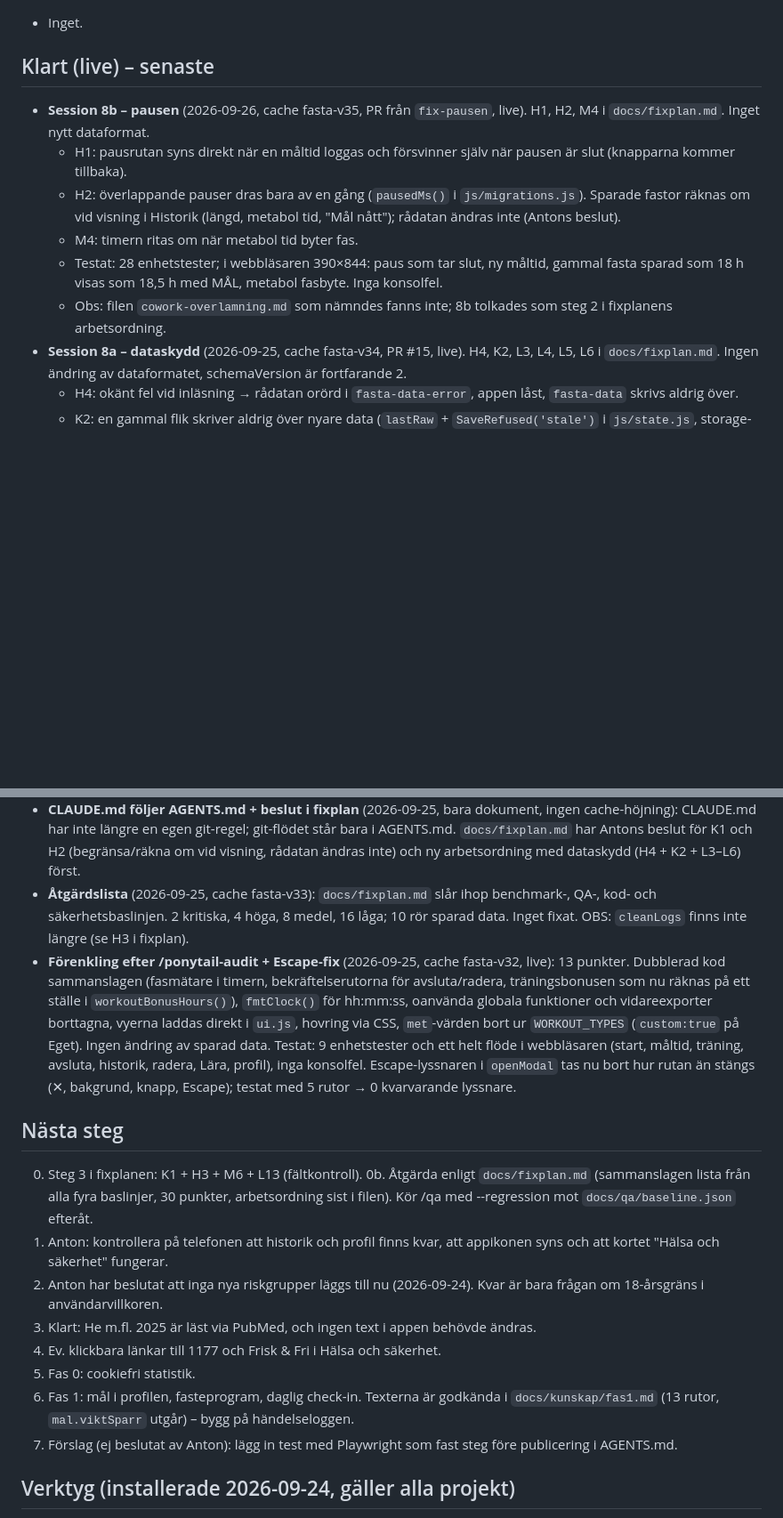
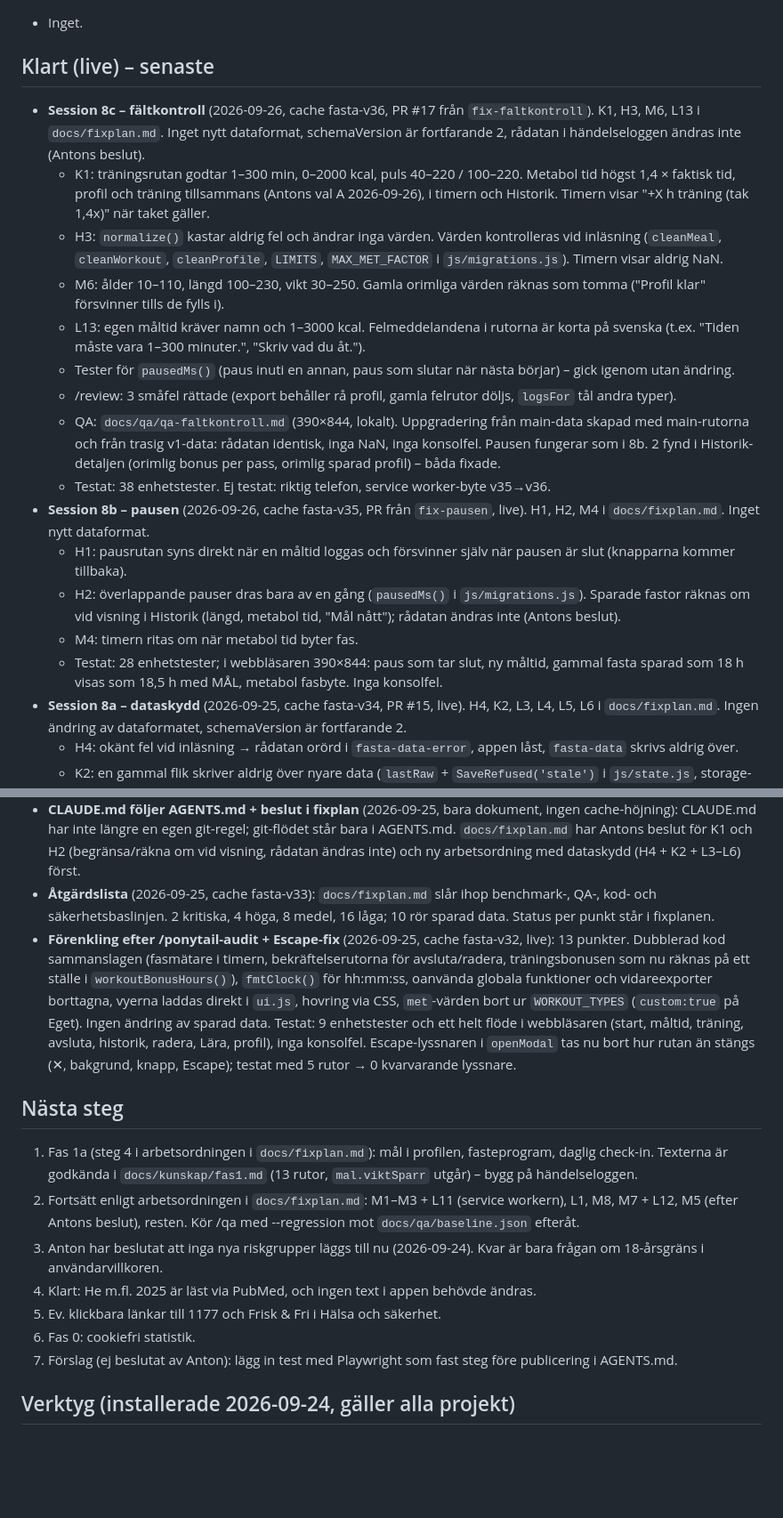
Before and after one commit to Pighills/Fasta, a Markdown page: docs/STATUS.md, 2 parts joined by grey strips. Shown at 89% size. Drawn GitHub-style; blank space fills up the shorter version.

```diff
--- a/docs/STATUS.md
+++ b/docs/STATUS.md
@@ -23,12 +23,20 @@ Uppdateras av AI-assistenten i slutet av varje arbetspass.
 - Inget.
 
 ## Klart (live) – senaste
+- **Session 8c – fältkontroll** (2026-09-26, cache fasta-v36, PR #17 från `fix-faltkontroll`). K1, H3, M6, L13 i `docs/fixplan.md`. Inget nytt dataformat, schemaVersion är fortfarande 2, rådatan i händelseloggen ändras inte (Antons beslut).
+  - K1: träningsrutan godtar 1–300 min, 0–2000 kcal, puls 40–220 / 100–220. Metabol tid högst 1,4 × faktisk tid, profil och träning tillsammans (Antons val A 2026-09-26), i timern och Historik. Timern visar "+X h träning (tak 1,4x)" när taket gäller.
+  - H3: `normalize()` kastar aldrig fel och ändrar inga värden. Värden kontrolleras vid inläsning (`cleanMeal`, `cleanWorkout`, `cleanProfile`, `LIMITS`, `MAX_MET_FACTOR` i `js/migrations.js`). Timern visar aldrig NaN.
+  - M6: ålder 10–110, längd 100–230, vikt 30–250. Gamla orimliga värden räknas som tomma ("Profil klar" försvinner tills de fylls i).
+  - L13: egen måltid kräver namn och 1–3000 kcal. Felmeddelandena i rutorna är korta på svenska (t.ex. "Tiden måste vara 1–300 minuter.", "Skriv vad du åt.").
+  - Tester för `pausedMs()` (paus inuti en annan, paus som slutar när nästa börjar) – gick igenom utan ändring.
+  - /review: 3 småfel rättade (export behåller rå profil, gamla felrutor döljs, `logsFor` tål andra typer).
+  - QA: `docs/qa/qa-faltkontroll.md` (390×844, lokalt). Uppgradering från main-data skapad med main-rutorna och från trasig v1-data: rådatan identisk, inga NaN, inga konsolfel. Pausen fungerar som i 8b. 2 fynd i Historik-detaljen (orimlig bonus per pass, orimlig sparad profil) – båda fixade.
+  - Testat: 38 enhetstester. Ej testat: riktig telefon, service worker-byte v35→v36.
 - **Session 8b – pausen** (2026-09-26, cache fasta-v35, PR från `fix-pausen`, live). H1, H2, M4 i `docs/fixplan.md`. Inget nytt dataformat.
   - H1: pausrutan syns direkt när en måltid loggas och försvinner själv när pausen är slut (knapparna kommer tillbaka).
   - H2: överlappande pauser dras bara av en gång (`pausedMs()` i `js/migrations.js`). Sparade fastor räknas om vid visning i Historik (längd, metabol tid, "Mål nått"); rådatan ändras inte (Antons beslut).
   - M4: timern ritas om när metabol tid byter fas.
   - Testat: 28 enhetstester; i webbläsaren 390×844: paus som tar slut, ny måltid, gammal fasta sparad som 18 h visas som 18,5 h med MÅL, metabol fasbyte. Inga konsolfel.
-  - Obs: filen `cowork-overlamning.md` som nämndes fanns inte; 8b tolkades som steg 2 i fixplanens arbetsordning.
 - **Session 8a – dataskydd** (2026-09-25, cache fasta-v34, PR #15, live). H4, K2, L3, L4, L5, L6 i `docs/fixplan.md`. Ingen ändring av dataformatet, schemaVersion är fortfarande 2.
   - H4: okänt fel vid inläsning → rådatan orörd i `fasta-data-error`, appen låst, `fasta-data` skrivs aldrig över.
   - K2: en gammal flik skriver aldrig över nyare data (`lastRaw` + `SaveRefused('stale')` i `js/state.js`, storage-händelsen läser om).
@@ -41,18 +49,16 @@ Uppdateras av AI-assistenten i slutet av varje arbetspass.
   - QA före publicering: `docs/qa/qa-dataskydd.md` (390×844, lokalt eftersom Vercels förhandsversion kräver inloggning). Uppgradering från main-data och från v1 gav identisk historik och profil; flöden, två flikar och alla fyra meddelanden OK; inga konsolfel. Ej testat: riktig telefon (installerad app, offline, notch), service worker-byte v33→v34, frusen bakgrundsflik.
 - **AGENTS.md** (2026-09-25): AI-assistenten testar själv i mobilstorlek (390×844) före "klart"; ändringar av lagrad data kräver /qa-only mot förhandsversionen och test av uppgradering. Anton testar bara på datorn.
 - **CLAUDE.md följer AGENTS.md + beslut i fixplan** (2026-09-25, bara dokument, ingen cache-höjning): CLAUDE.md har inte längre en egen git-regel; git-flödet står bara i AGENTS.md. `docs/fixplan.md` har Antons beslut för K1 och H2 (begränsa/räkna om vid visning, rådatan ändras inte) och ny arbetsordning med dataskydd (H4 + K2 + L3–L6) först.
-- **Åtgärdslista** (2026-09-25, cache fasta-v33): `docs/fixplan.md` slår ihop benchmark-, QA-, kod- och säkerhetsbaslinjen. 2 kritiska, 4 höga, 8 medel, 16 låga; 10 rör sparad data. Inget fixat. OBS: `cleanLogs` finns inte längre (se H3 i fixplan).
+- **Åtgärdslista** (2026-09-25, cache fasta-v33): `docs/fixplan.md` slår ihop benchmark-, QA-, kod- och säkerhetsbaslinjen. 2 kritiska, 4 höga, 8 medel, 16 låga; 10 rör sparad data. Status per punkt står i fixplanen.
 - **Förenkling efter /ponytail-audit + Escape-fix** (2026-09-25, cache fasta-v32, live): 13 punkter. Dubblerad kod sammanslagen (fasmätare i timern, bekräftelserutorna för avsluta/radera, träningsbonusen som nu räknas på ett ställe i `workoutBonusHours()`), `fmtClock()` för hh:mm:ss, oanvända globala funktioner och vidareexporter borttagna, vyerna laddas direkt i `ui.js`, hovring via CSS, `met`-värden bort ur `WORKOUT_TYPES` (`custom:true` på Eget). Ingen ändring av sparad data. Testat: 9 enhetstester och ett helt flöde i webbläsaren (start, måltid, träning, avsluta, historik, radera, Lära, profil), inga konsolfel. Escape-lyssnaren i `openModal` tas nu bort hur rutan än stängs (✕, bakgrund, knapp, Escape); testat med 5 rutor → 0 kvarvarande lyssnare.
 
 ## Nästa steg
-0. Steg 3 i fixplanen: K1 + H3 + M6 + L13 (fältkontroll).
-0b. Åtgärda enligt `docs/fixplan.md` (sammanslagen lista från alla fyra baslinjer, 30 punkter, arbetsordning sist i filen). Kör /qa med --regression mot `docs/qa/baseline.json` efteråt.
-1. Anton: kontrollera på telefonen att historik och profil finns kvar, att appikonen syns och att kortet "Hälsa och säkerhet" fungerar.
-2. Anton har beslutat att inga nya riskgrupper läggs till nu (2026-09-24). Kvar är bara frågan om 18-årsgräns i användarvillkoren.
-3. Klart: He m.fl. 2025 är läst via PubMed, och ingen text i appen behövde ändras.
-4. Ev. klickbara länkar till 1177 och Frisk & Fri i Hälsa och säkerhet.
-5. Fas 0: cookiefri statistik.
-6. Fas 1: mål i profilen, fasteprogram, daglig check-in. Texterna är godkända i `docs/kunskap/fas1.md` (13 rutor, `mal.viktSparr` utgår) – bygg på händelseloggen.
+1. Fas 1a (steg 4 i arbetsordningen i `docs/fixplan.md`): mål i profilen, fasteprogram, daglig check-in. Texterna är godkända i `docs/kunskap/fas1.md` (13 rutor, `mal.viktSparr` utgår) – bygg på händelseloggen.
+2. Fortsätt enligt arbetsordningen i `docs/fixplan.md`: M1–M3 + L11 (service workern), L1, M8, M7 + L12, M5 (efter Antons beslut), resten. Kör /qa med --regression mot `docs/qa/baseline.json` efteråt.
+3. Anton har beslutat att inga nya riskgrupper läggs till nu (2026-09-24). Kvar är bara frågan om 18-årsgräns i användarvillkoren.
+4. Klart: He m.fl. 2025 är läst via PubMed, och ingen text i appen behövde ändras.
+5. Ev. klickbara länkar till 1177 och Frisk & Fri i Hälsa och säkerhet.
+6. Fas 0: cookiefri statistik.
 7. Förslag (ej beslutat av Anton): lägg in test med Playwright som fast steg före publicering i AGENTS.md.
 
 ## Verktyg (installerade 2026-09-24, gäller alla projekt)
```
Also changed, not shown: other parts of docs/STATUS.md (+1 -1 lines), docs/fixplan.md (+10 -6 lines), docs/qa/qa-faltkontroll.md (+3 -1 lines).
